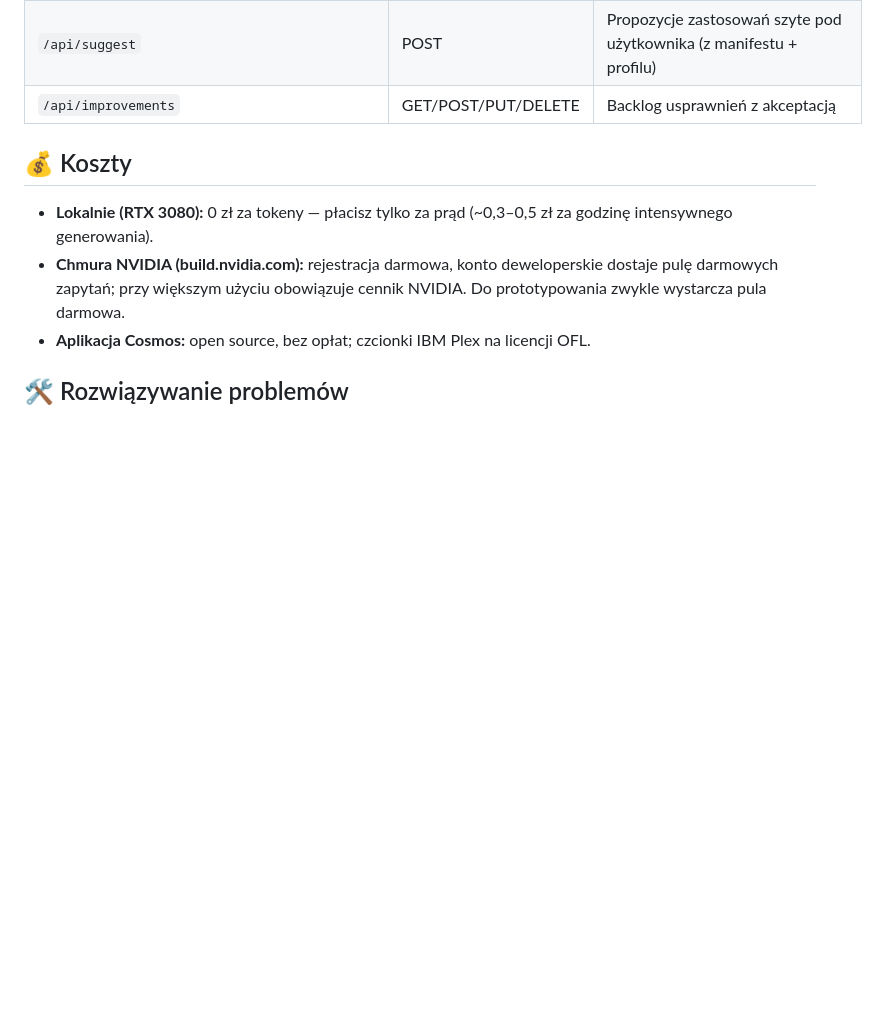
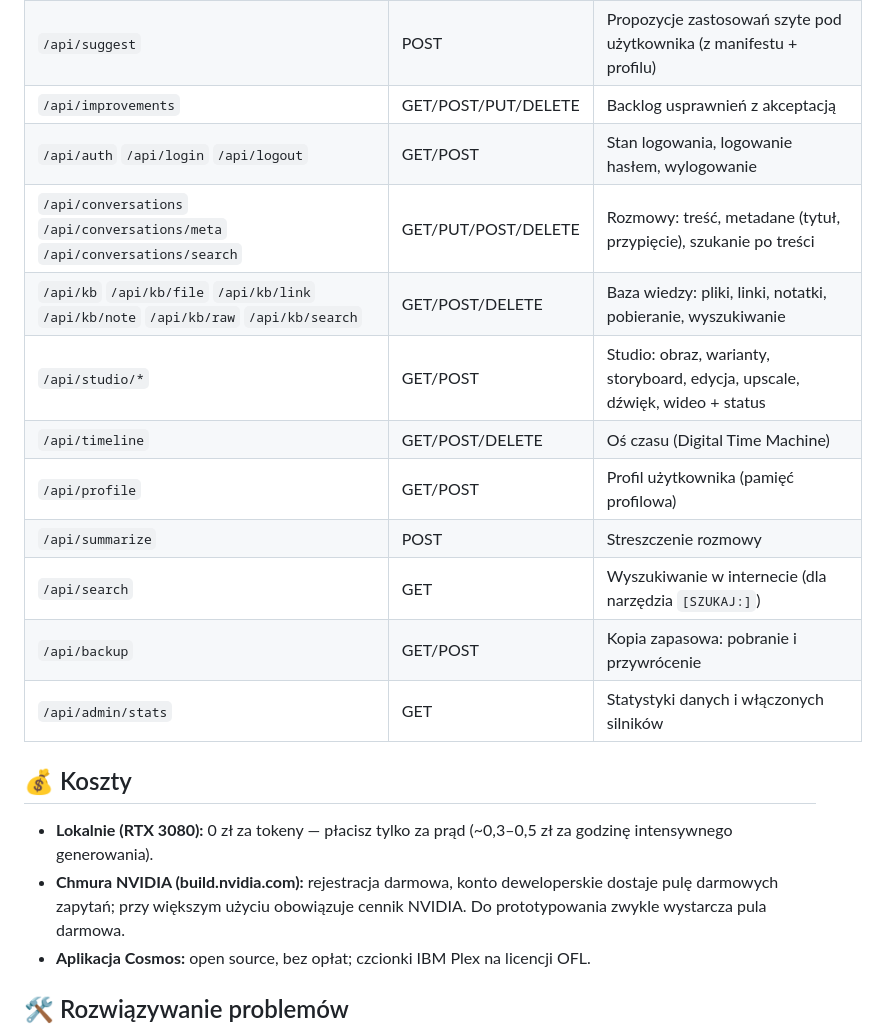
Before and after one commit to Marcin1000/Cosmos, a Markdown page: README.md, the part around the change. GitHub-like rendering; blank space fills up the shorter version.

Commit message:
Docs: complete the README API table (all 44 routes)
The table documented only the newer endpoints; the pre-existing internal
ones (auth/login/logout, conversations, knowledge base, Studio, timeline,
profile, summarize, search, backup, admin stats) were described in prose
but absent from the reference table, so a reader could not tell which
endpoints exist. Cross-check now reports 0 undocumented routes.

Co-Authored-By: Claude Opus 4.8 <noreply@anthropic.com>
Claude-Session: https://claude.ai/code/session_01H2HdYp4j6s4tyQSxpYBd9U

```diff
--- a/README.md
+++ b/README.md
@@ -474,6 +474,16 @@ Ten sam wpis działa w Claude Desktop i Claude Code. Cosmos musi być uruchomion
 | `/api/capabilities` | GET | Manifest zdolności — czym Cosmos jest i co realnie potrafi teraz |
 | `/api/suggest` | POST | Propozycje zastosowań szyte pod użytkownika (z manifestu + profilu) |
 | `/api/improvements` | GET/POST/PUT/DELETE | Backlog usprawnień z akceptacją |
+| `/api/auth` `/api/login` `/api/logout` | GET/POST | Stan logowania, logowanie hasłem, wylogowanie |
+| `/api/conversations` `/api/conversations/meta` `/api/conversations/search` | GET/PUT/POST/DELETE | Rozmowy: treść, metadane (tytuł, przypięcie), szukanie po treści |
+| `/api/kb` `/api/kb/file` `/api/kb/link` `/api/kb/note` `/api/kb/raw` `/api/kb/search` | GET/POST/DELETE | Baza wiedzy: pliki, linki, notatki, pobieranie, wyszukiwanie |
+| `/api/studio/*` | GET/POST | Studio: obraz, warianty, storyboard, edycja, upscale, dźwięk, wideo + status |
+| `/api/timeline` | GET/POST/DELETE | Oś czasu (Digital Time Machine) |
+| `/api/profile` | GET/POST | Profil użytkownika (pamięć profilowa) |
+| `/api/summarize` | POST | Streszczenie rozmowy |
+| `/api/search` | GET | Wyszukiwanie w internecie (dla narzędzia `[SZUKAJ:]`) |
+| `/api/backup` | GET/POST | Kopia zapasowa: pobranie i przywrócenie |
+| `/api/admin/stats` | GET | Statystyki danych i włączonych silników |
 
 ## 💰 Koszty
 
```
